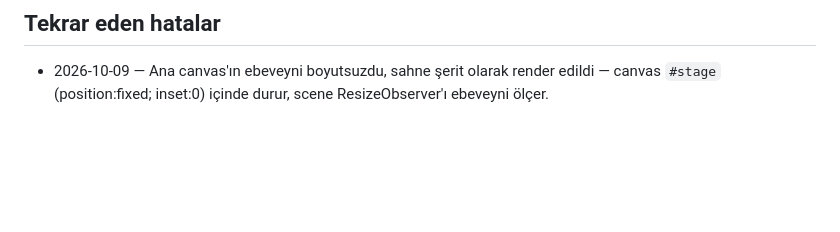
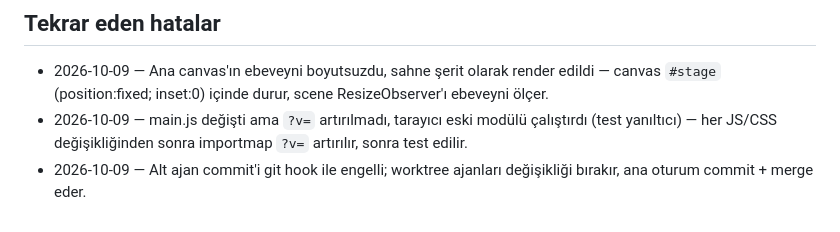
Before and after one commit to SSilistre-dev/ahilik-yolu, a Markdown page: AGENTS.md, the part around the change. Rendered like a GitHub page; blank space fills up the shorter version.

Commit message:
docs: record recurring mistakes
Co-Authored-By: Claude Opus 5.5 (1M context) <noreply@anthropic.com>

```diff
--- a/AGENTS.md
+++ b/AGENTS.md
@@ -100,3 +100,5 @@ Bunlar dışında sorma; port doluysa boş port seç ve söyle.
 ## Tekrar eden hatalar
 <!-- Ajan bir hatayı tekrarlayınca buraya: tarih — hata — doğrusu. En fazla 15 madde; eskiyen hook'a veya teste taşınır. -->
 - 2026-10-09 — Ana canvas'ın ebeveyni boyutsuzdu, sahne şerit olarak render edildi — canvas `#stage` (position:fixed; inset:0) içinde durur, scene ResizeObserver'ı ebeveyni ölçer.
+- 2026-10-09 — main.js değişti ama `?v=` artırılmadı, tarayıcı eski modülü çalıştırdı (test yanıltıcı) — her JS/CSS değişikliğinden sonra importmap `?v=` artırılır, sonra test edilir.
+- 2026-10-09 — Alt ajan commit'i git hook ile engelli; worktree ajanları değişikliği bırakır, ana oturum commit + merge eder.
```
